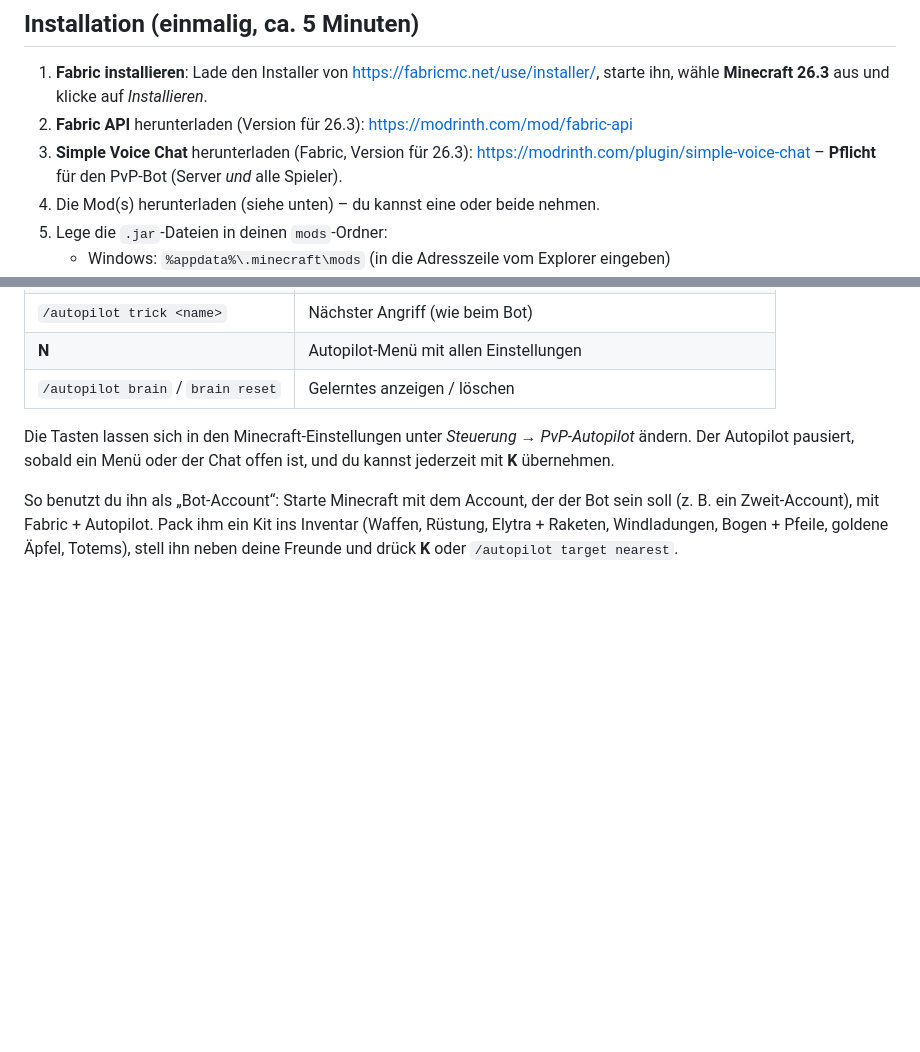
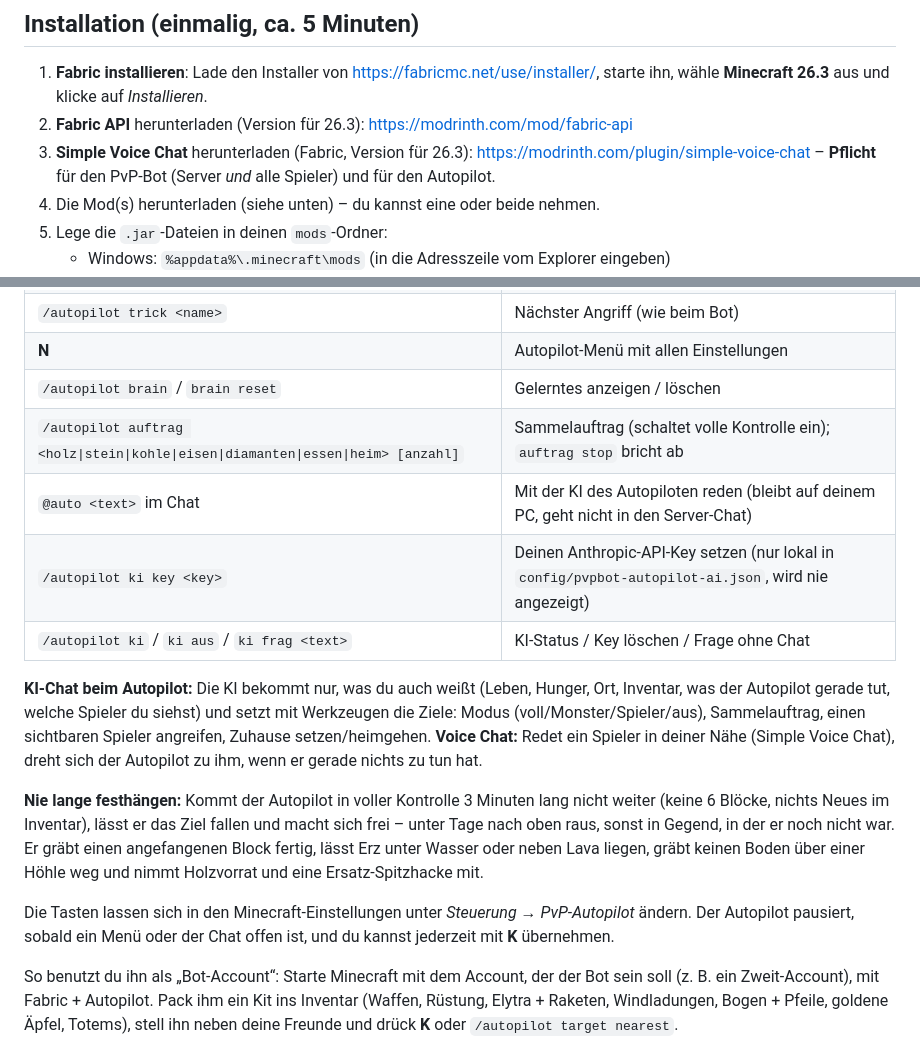
Before and after one commit to Samu2134213412/ai, a Markdown page: minecraft-pvp-bot/README.md, 2 parts joined by grey strips. GitHub-like rendering; blank space fills up the shorter version.

Commit message:
README: autopilot orders, AI chat, voice chat, anti-stuck
Co-Authored-By: Claude Opus 5.5 <noreply@anthropic.com>
Claude-Session: https://claude.ai/code/session_018Wxy11rcrYpj9NMzsXY7n7

```diff
--- a/minecraft-pvp-bot/README.md
+++ b/minecraft-pvp-bot/README.md
@@ -80,7 +80,7 @@ Neues lernt, schreibt er es in den Chat.
    starte ihn, wähle **Minecraft 26.3** aus und klicke auf *Installieren*.
 2. **Fabric API** herunterladen (Version für 26.3): <https://modrinth.com/mod/fabric-api>
 3. **Simple Voice Chat** herunterladen (Fabric, Version für 26.3): <https://modrinth.com/plugin/simple-voice-chat>
-   – **Pflicht** für den PvP-Bot (Server *und* alle Spieler).
+   – **Pflicht** für den PvP-Bot (Server *und* alle Spieler) und für den Autopilot.
 4. Die Mod(s) herunterladen (siehe unten) – du kannst eine oder beide nehmen.
 5. Lege die `.jar`-Dateien in deinen `mods`-Ordner:
    - Windows: `%appdata%\.minecraft\mods` (in die Adresszeile vom Explorer eingeben)
@@ -173,6 +173,20 @@ Netherportal bauen und anzünden. Die nächsten Etappen (Nether, Stronghold, Dra
 | `/autopilot trick <name>` | Nächster Angriff (wie beim Bot) |
 | **N** | Autopilot-Menü mit allen Einstellungen |
 | `/autopilot brain` / `brain reset` | Gelerntes anzeigen / löschen |
+| `/autopilot auftrag <holz\|stein\|kohle\|eisen\|diamanten\|essen\|heim> [anzahl]` | Sammelauftrag (schaltet volle Kontrolle ein); `auftrag stop` bricht ab |
+| `@auto <text>` im Chat | Mit der KI des Autopiloten reden (bleibt auf deinem PC, geht nicht in den Server-Chat) |
+| `/autopilot ki key <key>` | Deinen Anthropic-API-Key setzen (nur lokal in `config/pvpbot-autopilot-ai.json`, wird nie angezeigt) |
+| `/autopilot ki` / `ki aus` / `ki frag <text>` | KI-Status / Key löschen / Frage ohne Chat |
+
+**KI-Chat beim Autopilot:** Die KI bekommt nur, was du auch weißt (Leben, Hunger, Ort, Inventar, was der
+Autopilot gerade tut, welche Spieler du siehst) und setzt mit Werkzeugen die Ziele: Modus (voll/Monster/Spieler/aus),
+Sammelauftrag, einen sichtbaren Spieler angreifen, Zuhause setzen/heimgehen. **Voice Chat:** Redet ein Spieler in
+deiner Nähe (Simple Voice Chat), dreht sich der Autopilot zu ihm, wenn er gerade nichts zu tun hat.
+
+**Nie lange festhängen:** Kommt der Autopilot in voller Kontrolle 3 Minuten lang nicht weiter (keine 6 Blöcke,
+nichts Neues im Inventar), lässt er das Ziel fallen und macht sich frei – unter Tage nach oben raus, sonst in
+Gegend, in der er noch nicht war. Er gräbt einen angefangenen Block fertig, lässt Erz unter Wasser oder neben Lava
+liegen, gräbt keinen Boden über einer Höhle weg und nimmt Holzvorrat und eine Ersatz-Spitzhacke mit.
 
 Die Tasten lassen sich in den Minecraft-Einstellungen unter *Steuerung → PvP-Autopilot* ändern.
 Der Autopilot pausiert, sobald ein Menü oder der Chat offen ist, und du kannst jederzeit mit **K**
```
